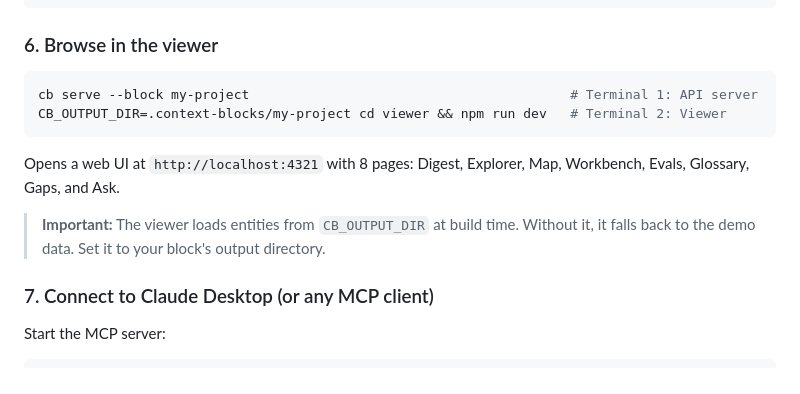
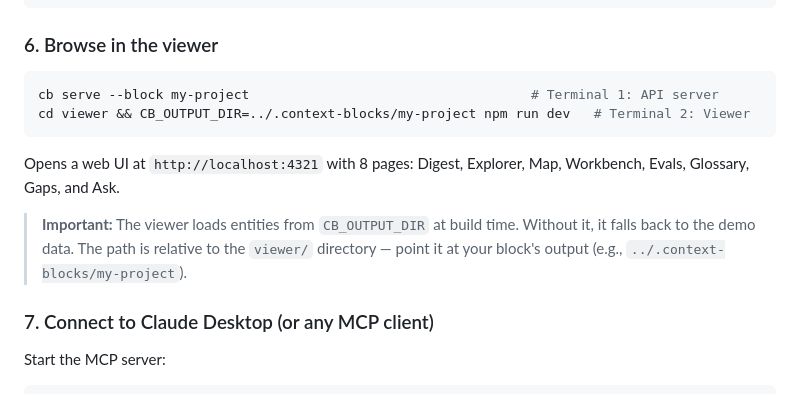
Before and after one commit to ea-toolkit/context-blocks, a Markdown page: README.md, the part around the change. Drawn GitHub-style.

Commit message:
fix: correct CB_OUTPUT_DIR syntax in viewer instructions (#63)
Env var prefix must be before npm run dev, not before cd.
Path is relative to viewer/ directory.

Co-authored-by: Claude Opus 4.6 <noreply@anthropic.com>

````diff
--- a/README.md
+++ b/README.md
@@ -150,13 +150,13 @@ cb ask --block my-project "What happens when a chargeback is filed?"
 ### 6. Browse in the viewer
 
 ```bash
-cb serve --block my-project                                         # Terminal 1: API server
-CB_OUTPUT_DIR=.context-blocks/my-project cd viewer && npm run dev   # Terminal 2: Viewer
+cb serve --block my-project                                    # Terminal 1: API server
+cd viewer && CB_OUTPUT_DIR=../.context-blocks/my-project npm run dev   # Terminal 2: Viewer
 ```
 
 Opens a web UI at `http://localhost:4321` with 8 pages: Digest, Explorer, Map, Workbench, Evals, Glossary, Gaps, and Ask.
 
-> **Important:** The viewer loads entities from `CB_OUTPUT_DIR` at build time. Without it, it falls back to the demo data. Set it to your block's output directory.
+> **Important:** The viewer loads entities from `CB_OUTPUT_DIR` at build time. Without it, it falls back to the demo data. The path is relative to the `viewer/` directory — point it at your block's output (e.g., `../.context-blocks/my-project`).
 
 ### 7. Connect to Claude Desktop (or any MCP client)
 
````
